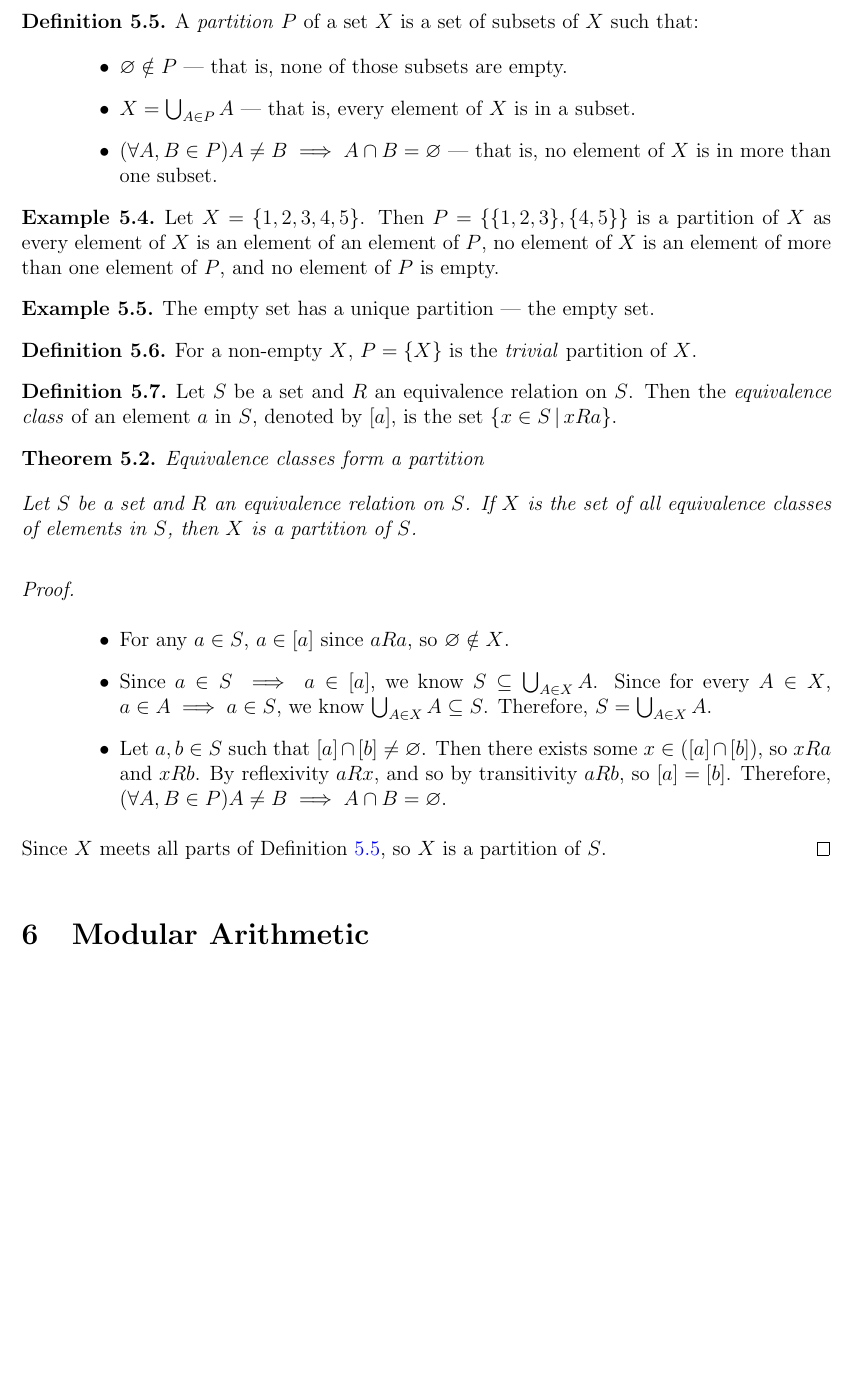
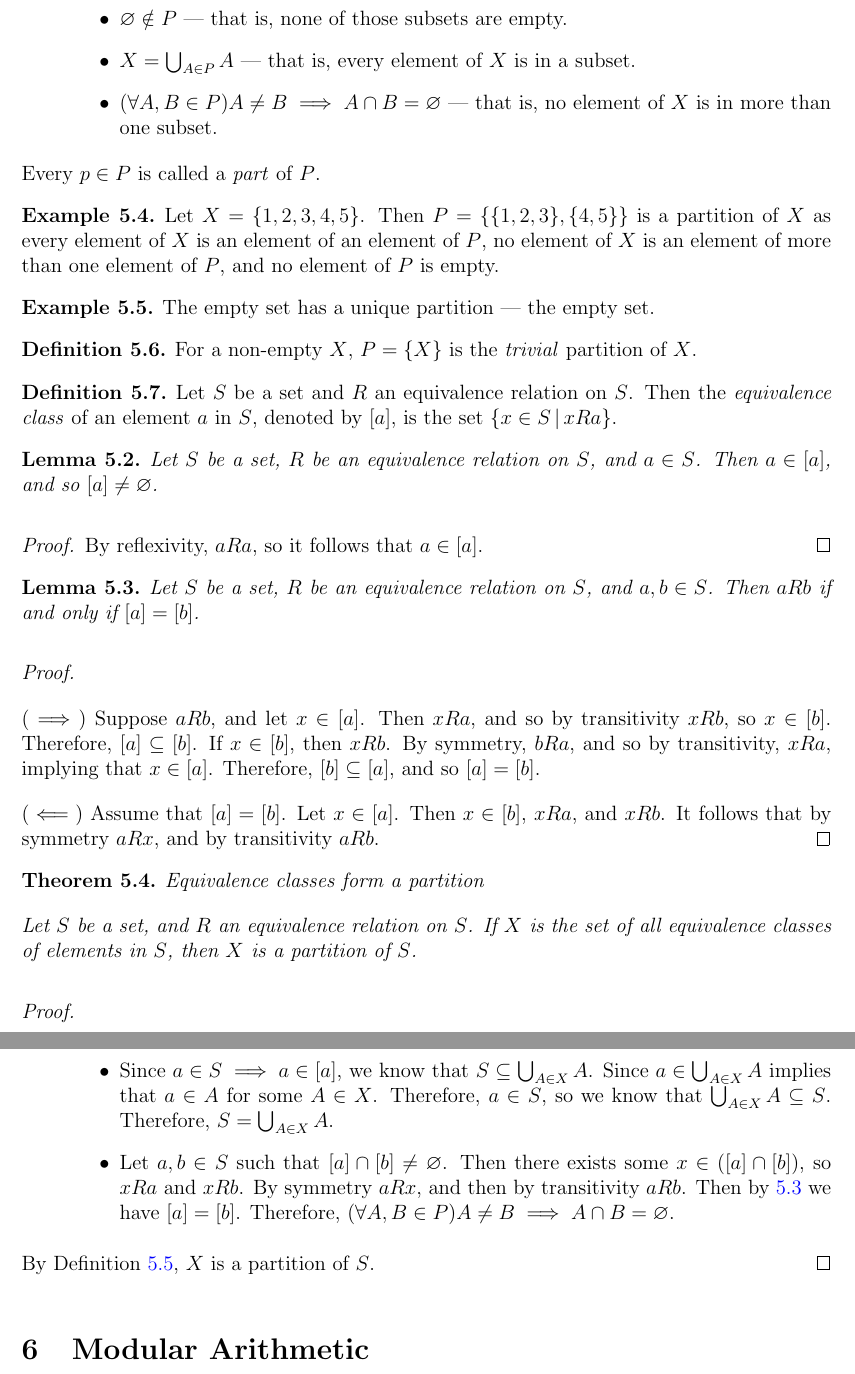
Before and after one commit to brendanburkhart/notes, a LaTeX document (IntroAnalysis/analysis.tex): part of page 8 of 13 before the commit and two parts of pages 8 and 9 of 13 after it, the two joined at a grey line, cut at the place of the change, the shorter picture padded with empty space. Compiled offline with pdfLaTeX.

Commit message:
Write out equivalence classes a bit more
Also use \emptyset rather than \varnothing for semantics

```diff
--- a/IntroAnalysis/analysis.tex
+++ b/IntroAnalysis/analysis.tex
@@ -341,6 +341,7 @@ Ordered pairs (and $n$-tuples more generally) can be represented as sets themsel
         \item $X = \bigcup_{A\in P}A$ --- that is, every element of $X$ is in a subset.
         \item $(\forall A, B \in P) A \neq B \implies A \intersection B = \emptyset$ --- that is, no element of $X$ is in more than one subset.
     \end{itemize}
+    Every $p \in P$ is called a \emph{part} of $P$.
 \end{defn}
 
 \begin{exmp}
@@ -359,17 +360,35 @@ Ordered pairs (and $n$-tuples more generally) can be represented as sets themsel
     Let $S$ be a set and $R$ an equivalence relation on $S$. Then the \emph{equivalence class} of an element $a$ in $S$, denoted by $\left[a\right]$, is the set $\left\{x \in S \compbar x R a\right\}$.
 \end{defn}
 
+\begin{lemma}\label{equiv-class-non-empty}
+    Let $S$ be a set, $R$ be an equivalence relation on $S$, and $a \in S$. Then $a \in [a]$, and so $[a] \neq \emptyset$.
+\end{lemma}
+
+\begin{proof}
+    By reflexivity, $a R a$, so it follows that $a \in [a]$.
+\end{proof}
+
+\begin{lemma}\label{equiv-class-equal}
+    Let $S$ be a set, $R$ be an equivalence relation on $S$, and $a, b \in S$. Then $a R b$ if and only if $[a] = [b]$.
+\end{lemma}
+
+\begin{proof}\proofbreak
+    ($\implies$) Suppose $a R b$, and let $x \in [a]$. Then $x R a$, and so by transitivity $x R b$, so $x \in [b]$. Therefore, $[a] \subseteq [b]$. If $x \in [b]$, then $x R b$. By symmetry, $b R a$, and so by transitivity, $x R a$, implying that $x \in [a]$. Therefore, $[b] \subseteq [a]$, and so $[a] = [b]$.
+
+    ($\impliedby$) Assume that $[a] = [b]$. Let $x \in [a]$. Then $x \in [b]$, $x R a$, and $x R b$. It follows that by symmetry $a R x$, and by transitivity $a R b$.
+\end{proof}
+
 \begin{thm}{Equivalence classes form a partition}\proofbreak
-    Let $S$ be a set and $R$ an equivalence relation on $S$. If $X$ is the set of all equivalence classes of elements in $S$, then $X$ is a partition of $S$.
+    Let $S$ be a set, and $R$ an equivalence relation on $S$. If $X$ is the set of all equivalence classes of elements in $S$, then $X$ is a partition of $S$.
 \end{thm}
 
 \begin{proof}\proofbreak
     \begin{itemize}
-        \item For any $a \in S$, $a \in \left[a\right]$ since $a R a$, so $\emptyset \notin X$.
-        \item Since $a \in S \implies a \in \left[a\right]$, we know $S \subseteq \bigcup_{A\in X}A$. Since for every $A \in X$, $a \in A \implies a \in S$, we know $\bigcup_{A\in X}A \subseteq S$. Therefore, $S = \bigcup_{A\in X}A$.
-        \item Let $a, b \in S$ such that $\left[a\right] \intersection \left[b\right] \neq \emptyset$. Then there exists some $x \in (\left[a\right] \intersection \left[b\right])$, so $x R a$ and $x R b$. By reflexivity $a R x$, and so by transitivity $a R b$, so $\left[a\right] = \left[b\right]$. Therefore, $(\forall A, B \in P) A \neq B \implies A \intersection B = \emptyset$.
+        \item By \ref{equiv-class-non-empty}, there is no $p \in X$ such that $p = \emptyset$, so $\emptyset \notin X$.
+        \item Since $a \in S \implies a \in \left[a\right]$, we know that $S \subseteq \bigcup_{A\in X}A$. Since $a \in \bigcup_{A\in X}A$ implies that $a \in A$ for some $A \in X$. Therefore, $a \in S$, so we know that $\bigcup_{A\in X}A \subseteq S$. Therefore, $S = \bigcup_{A\in X}A$.
+        \item Let $a, b \in S$ such that $\left[a\right] \intersection \left[b\right] \neq \emptyset$. Then there exists some $x \in (\left[a\right] \intersection \left[b\right])$, so $x R a$ and $x R b$. By symmetry $a R x$, and then by transitivity $a R b$. Then by \ref{equiv-class-equal} we have $\left[a\right] = \left[b\right]$. Therefore, $(\forall A, B \in P) A \neq B \implies A \intersection B = \emptyset$.
     \end{itemize}
-    Since $X$ meets all parts of Definition \ref{partition}, so $X$ is a partition of $S$.
+    By Definition \ref{partition}, $X$ is a partition of $S$.
 \end{proof}
 
 \section{Modular Arithmetic}
```
Also changed, not shown: Linear/linear.tex (+5 -5 lines), IntroAnalysis/analysis.tex (2 more changed lines).
